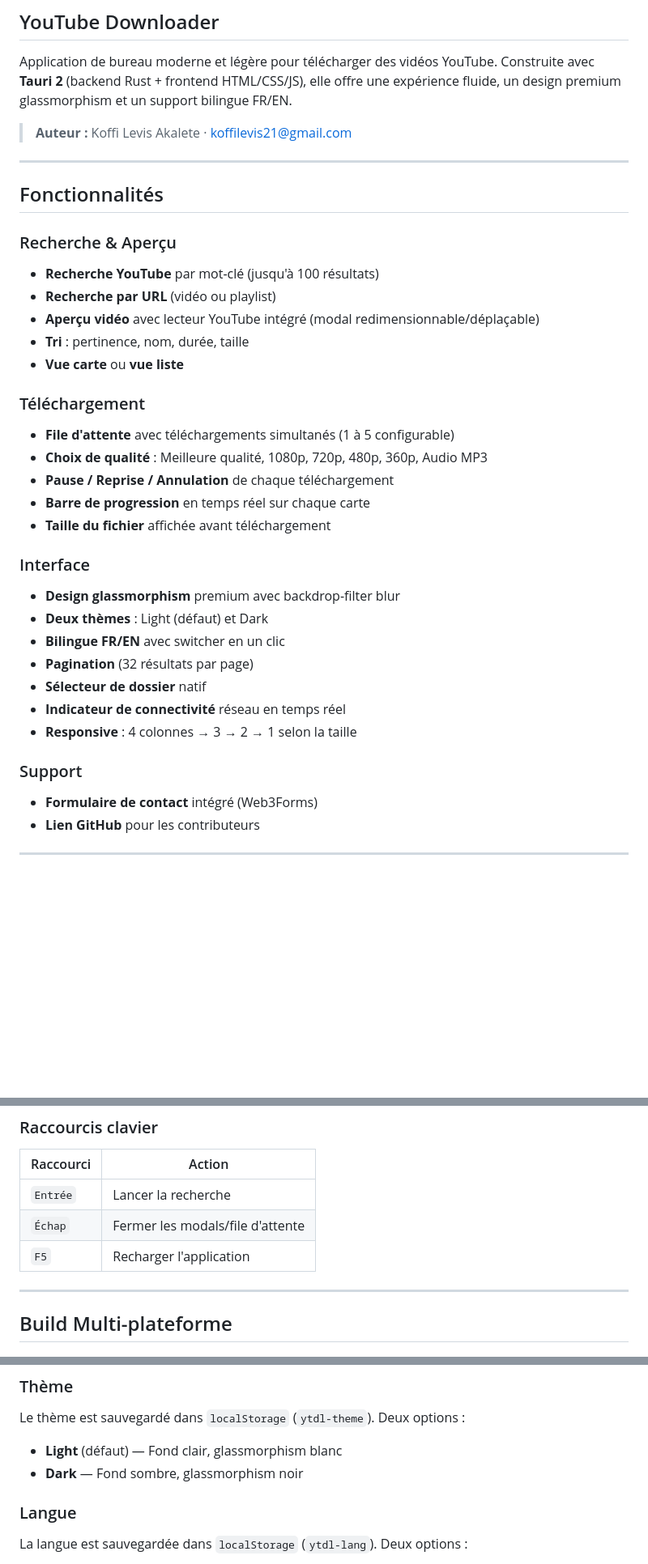
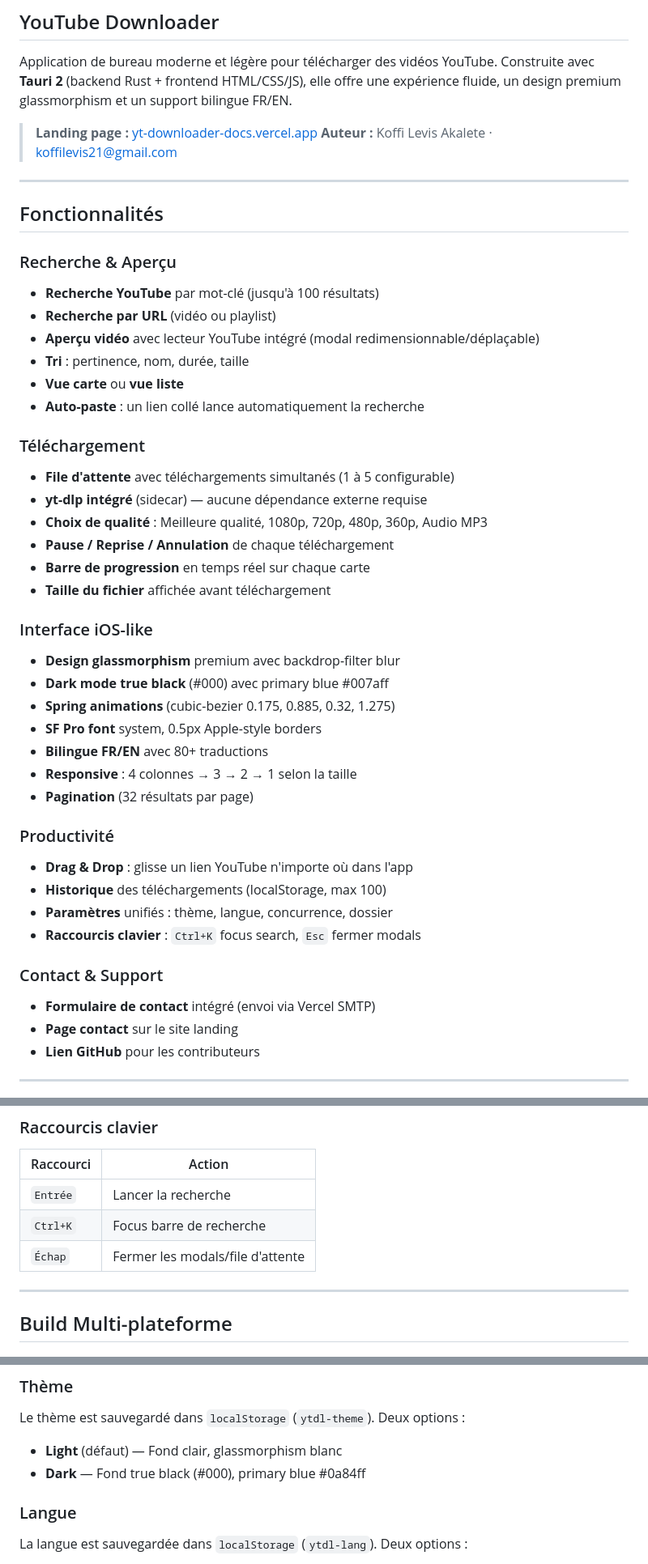
Before and after one commit to akaletekoffilevis/youtube-downloader, a Markdown page: README.md, 3 parts joined by grey strips. Shown at 81% size. GitHub-like rendering; blank space fills up the shorter version.

```diff
--- a/README.md
+++ b/README.md
@@ -27,6 +27,7 @@
 
 Application de bureau moderne et légère pour télécharger des vidéos YouTube. Construite avec **Tauri 2** (backend Rust + frontend HTML/CSS/JS), elle offre une expérience fluide, un design premium glassmorphism et un support bilingue FR/EN.
 
+> **Landing page :** [yt-downloader-docs.vercel.app](https://yt-downloader-docs.vercel.app)
 > **Auteur :** Koffi Levis Akalete · [koffilevis21@gmail.com](mailto:koffilevis21@gmail.com)
 
 ---
@@ -39,25 +40,34 @@ Application de bureau moderne et légère pour télécharger des vidéos YouTube
 - **Aperçu vidéo** avec lecteur YouTube intégré (modal redimensionnable/déplaçable)
 - **Tri** : pertinence, nom, durée, taille
 - **Vue carte** ou **vue liste**
+- **Auto-paste** : un lien collé lance automatiquement la recherche
 
 ### Téléchargement
 - **File d'attente** avec téléchargements simultanés (1 à 5 configurable)
+- **yt-dlp intégré** (sidecar) — aucune dépendance externe requise
 - **Choix de qualité** : Meilleure qualité, 1080p, 720p, 480p, 360p, Audio MP3
 - **Pause / Reprise / Annulation** de chaque téléchargement
 - **Barre de progression** en temps réel sur chaque carte
 - **Taille du fichier** affichée avant téléchargement
 
-### Interface
+### Interface iOS-like
 - **Design glassmorphism** premium avec backdrop-filter blur
-- **Deux thèmes** : Light (défaut) et Dark
-- **Bilingue FR/EN** avec switcher en un clic
+- **Dark mode true black** (#000) avec primary blue #007aff
+- **Spring animations** (cubic-bezier 0.175, 0.885, 0.32, 1.275)
+- **SF Pro font** system, 0.5px Apple-style borders
+- **Bilingue FR/EN** avec 80+ traductions
+- **Responsive** : 4 colonnes → 3 → 2 → 1 selon la taille
 - **Pagination** (32 résultats par page)
-- **Sélecteur de dossier** natif
-- **Indicateur de connectivité** réseau en temps réel
-- **Responsive** : 4 colonnes → 3 → 2 → 1 selon la taille
 
-### Support
-- **Formulaire de contact** intégré (Web3Forms)
+### Productivité
+- **Drag & Drop** : glisse un lien YouTube n'importe où dans l'app
+- **Historique** des téléchargements (localStorage, max 100)
+- **Paramètres** unifiés : thème, langue, concurrence, dossier
+- **Raccourcis clavier** : `Ctrl+K` focus search, `Esc` fermer modals
+
+### Contact & Support
+- **Formulaire de contact** intégré (envoi via Vercel SMTP)
+- **Page contact** sur le site landing
 - **Lien GitHub** pour les contributeurs
 
 ---
@@ -118,8 +131,8 @@ npm run build
 | Raccourci | Action |
 |-----------|--------|
 | `Entrée` | Lancer la recherche |
+| `Ctrl+K` | Focus barre de recherche |
 | `Échap` | Fermer les modals/file d'attente |
-| `F5` | Recharger l'application |
 
 ---
 
@@ -223,7 +246,7 @@ Les communications entre le frontend et le backend utilisent le système d'**inv
 ### Thème
 Le thème est sauvegardé dans `localStorage` (`ytdl-theme`). Deux options :
 - **Light** (défaut) — Fond clair, glassmorphism blanc
-- **Dark** — Fond sombre, glassmorphism noir
+- **Dark** — Fond true black (#000), primary blue #0a84ff
 
 ### Langue
 La langue est sauvegardée dans `localStorage` (`ytdl-lang`). Deux options :
```
Also changed, not shown: other parts of README.md (+55 -9 lines).
